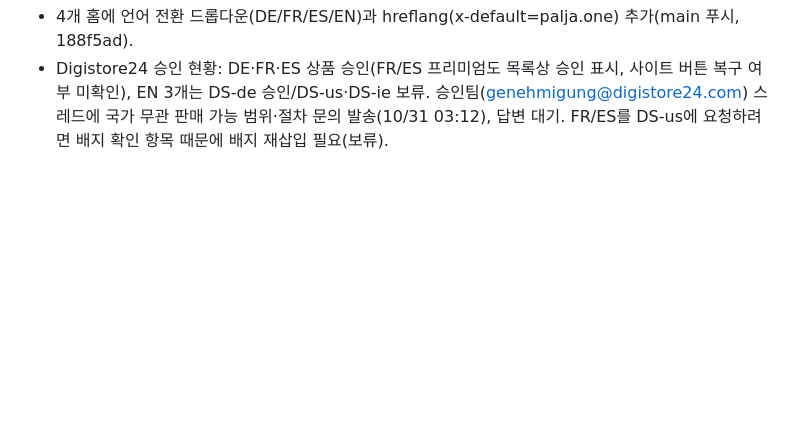
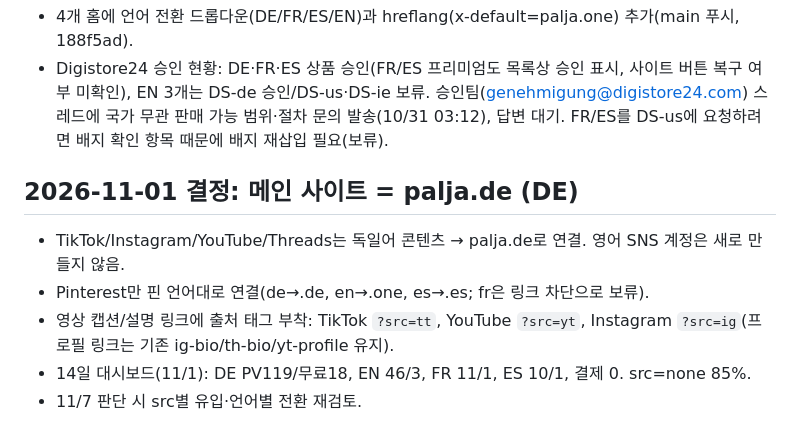
Before and after one commit to dionnie373-star/saju-api, a Markdown page: PROJECT_STATUS.md, the part around the change. GitHub-like rendering; blank space fills up the shorter version.

Commit message:
Record decision: palja.de as main site, src tagging plan
Co-Authored-By: Claude Sonnet 5.5 <noreply@anthropic.com>
Claude-Session: https://claude.ai/code/session_01DF4YSywGhtCZKEPB8U95dX

```diff
--- a/PROJECT_STATUS.md
+++ b/PROJECT_STATUS.md
@@ -821,3 +821,10 @@ FR 상품을 복제해 언어=Spanish, 판매 페이지 https://palja.es/, 감
 - DE 색인 요청: /wissen/, yin-und-yang-saju, saju-und-bazi-unterschied, koreanisches-tierkreiszeichen-ddi. 나머지 DE 지식글·ES/FR 홈은 이미 색인됨.
 - 4개 홈에 언어 전환 드롭다운(DE/FR/ES/EN)과 hreflang(x-default=palja.one) 추가(main 푸시, 188f5ad).
 - Digistore24 승인 현황: DE·FR·ES 상품 승인(FR/ES 프리미엄도 목록상 승인 표시, 사이트 버튼 복구 여부 미확인), EN 3개는 DS-de 승인/DS-us·DS-ie 보류. 승인팀(genehmigung@digistore24.com) 스레드에 국가 무관 판매 가능 범위·절차 문의 발송(10/31 03:12), 답변 대기. FR/ES를 DS-us에 요청하려면 배지 확인 항목 때문에 배지 재삽입 필요(보류).
+
+## 2026-11-01 결정: 메인 사이트 = palja.de (DE)
+- TikTok/Instagram/YouTube/Threads는 독일어 콘텐츠 → palja.de로 연결. 영어 SNS 계정은 새로 만들지 않음.
+- Pinterest만 핀 언어대로 연결(de→.de, en→.one, es→.es; fr은 링크 차단으로 보류).
+- 영상 캡션/설명 링크에 출처 태그 부착: TikTok `?src=tt`, YouTube `?src=yt`, Instagram `?src=ig`(프로필 링크는 기존 ig-bio/th-bio/yt-profile 유지).
+- 14일 대시보드(11/1): DE PV119/무료18, EN 46/3, FR 11/1, ES 10/1, 결제 0. src=none 85%.
+- 11/7 판단 시 src별 유입·언어별 전환 재검토.
```
